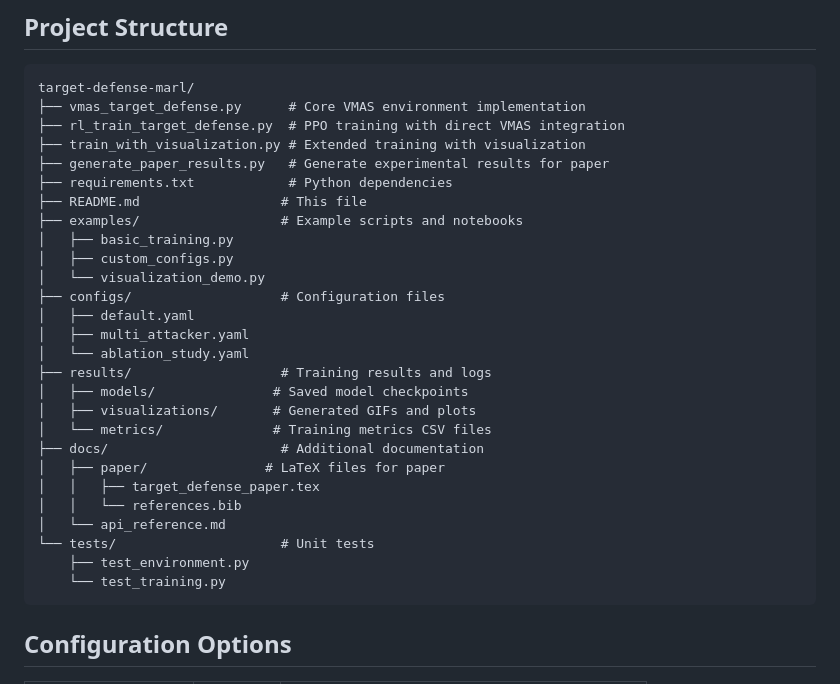
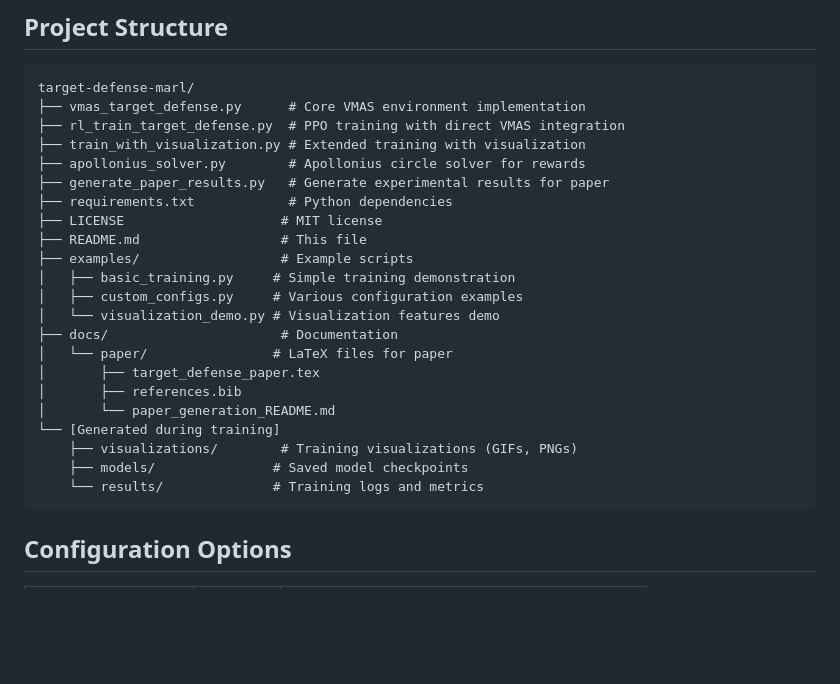
Before and after one commit to das-goutam/target-defense-marl, a Markdown page: README.md, the part around the change. GitHub-like rendering; blank space fills up the shorter version.

Commit message:
Update project structure to reflect actual repository layout
- Added apollonius_solver.py to the structure
- Removed placeholder config and test files that don't exist yet
- Clarified that some directories are generated during training
- Updated documentation structure to match actual files

````diff
--- a/README.md
+++ b/README.md
@@ -106,29 +106,24 @@ target-defense-marl/
 ├── vmas_target_defense.py      # Core VMAS environment implementation
 ├── rl_train_target_defense.py  # PPO training with direct VMAS integration
 ├── train_with_visualization.py # Extended training with visualization
+├── apollonius_solver.py        # Apollonius circle solver for rewards
 ├── generate_paper_results.py   # Generate experimental results for paper
 ├── requirements.txt            # Python dependencies
+├── LICENSE                    # MIT license
 ├── README.md                  # This file
-├── examples/                  # Example scripts and notebooks
-│   ├── basic_training.py
-│   ├── custom_configs.py
-│   └── visualization_demo.py
-├── configs/                   # Configuration files
-│   ├── default.yaml
-│   ├── multi_attacker.yaml
-│   └── ablation_study.yaml
-├── results/                   # Training results and logs
-│   ├── models/               # Saved model checkpoints
-│   ├── visualizations/       # Generated GIFs and plots
-│   └── metrics/              # Training metrics CSV files
-├── docs/                      # Additional documentation
-│   ├── paper/               # LaTeX files for paper
-│   │   ├── target_defense_paper.tex
-│   │   └── references.bib
-│   └── api_reference.md
-└── tests/                     # Unit tests
-    ├── test_environment.py
-    └── test_training.py
+├── examples/                  # Example scripts
+│   ├── basic_training.py     # Simple training demonstration
+│   ├── custom_configs.py     # Various configuration examples
+│   └── visualization_demo.py # Visualization features demo
+├── docs/                      # Documentation
+│   └── paper/                # LaTeX files for paper
+│       ├── target_defense_paper.tex
+│       ├── references.bib
+│       └── paper_generation_README.md
+└── [Generated during training]
+    ├── visualizations/        # Training visualizations (GIFs, PNGs)
+    ├── models/               # Saved model checkpoints
+    └── results/              # Training logs and metrics
 ```
 
 ## Configuration Options
````
